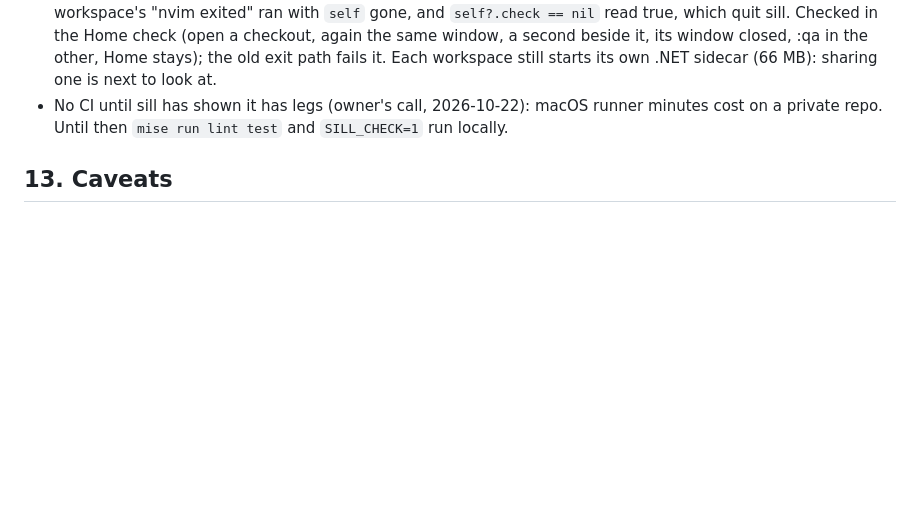
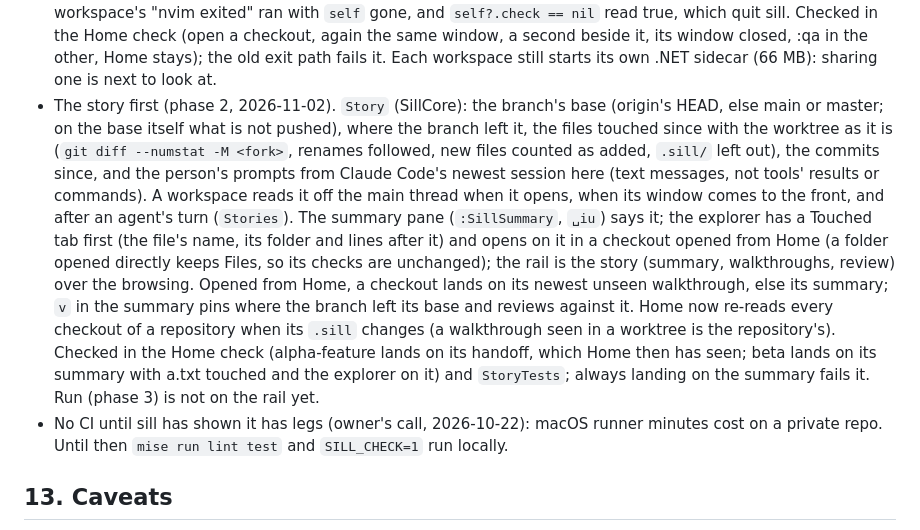
Before and after one commit to optionull/trim, a Markdown page: docs/plan.md, the part around the change. Rendered like a GitHub page; blank space fills up the shorter version.

```diff
--- a/docs/plan.md
+++ b/docs/plan.md
@@ -1004,6 +1004,19 @@ Days 1 and 2 left these behind, for later days to pick up or keep:
   quit sill. Checked in the Home check (open a checkout, again the same window, a second beside it, its window closed,
   :qa in the other, Home stays); the old exit path fails it. Each workspace still starts its own .NET sidecar (66 MB):
   sharing one is next to look at.
+- The story first (phase 2, 2026-11-02). `Story` (SillCore): the branch's base (origin's HEAD, else main or master;
+  on the base itself what is not pushed), where the branch left it, the files touched since with the worktree as it
+  is (`git diff --numstat -M <fork>`, renames followed, new files counted as added, `.sill/` left out), the commits
+  since, and the person's prompts from Claude Code's newest session here (text messages, not tools' results or
+  commands). A workspace reads it off the main thread when it opens, when its window comes to the front, and after an
+  agent's turn (`Stories`). The summary pane (`:SillSummary`, `␣iu`) says it; the explorer has a Touched tab first
+  (the file's name, its folder and lines after it) and opens on it in a checkout opened from Home (a folder opened
+  directly keeps Files, so its checks are unchanged); the rail is the story (summary, walkthroughs, review) over the
+  browsing. Opened from Home, a checkout lands on its newest unseen walkthrough, else its summary; `v` in the summary
+  pins where the branch left its base and reviews against it. Home now re-reads every checkout of a repository when
+  its `.sill` changes (a walkthrough seen in a worktree is the repository's). Checked in the Home check (alpha-feature
+  lands on its handoff, which Home then has seen; beta lands on its summary with a.txt touched and the explorer on
+  it) and `StoryTests`; always landing on the summary fails it. Run (phase 3) is not on the rail yet.
 - No CI until sill has shown it has legs (owner's call, 2026-10-22): macOS runner minutes cost on a private repo.
   Until then `mise run lint test` and `SILL_CHECK=1` run locally.
 
```
Also changed, not shown: README.md (+13 -0 lines), docs/showcase-summary-2026-11-02.png (added), 16 other files.
